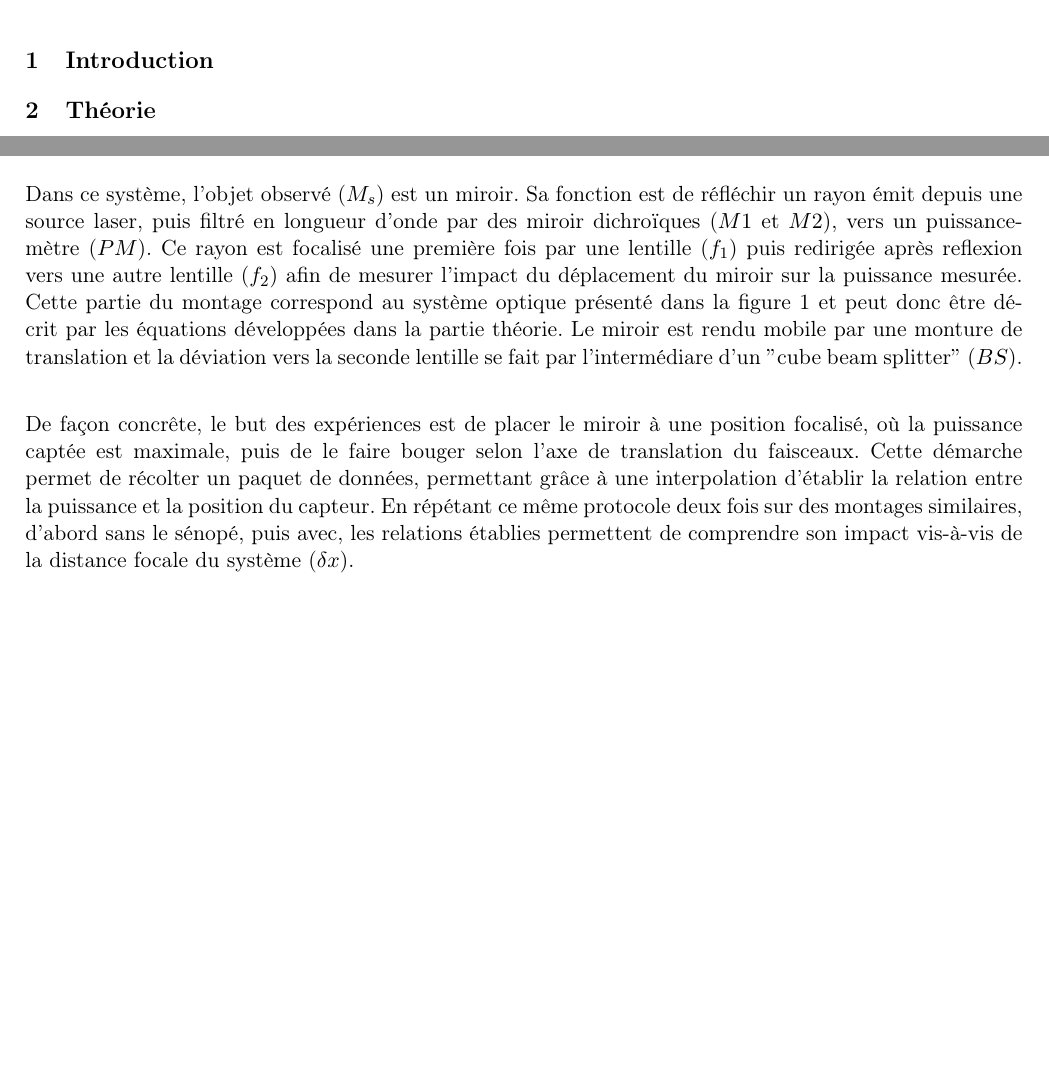
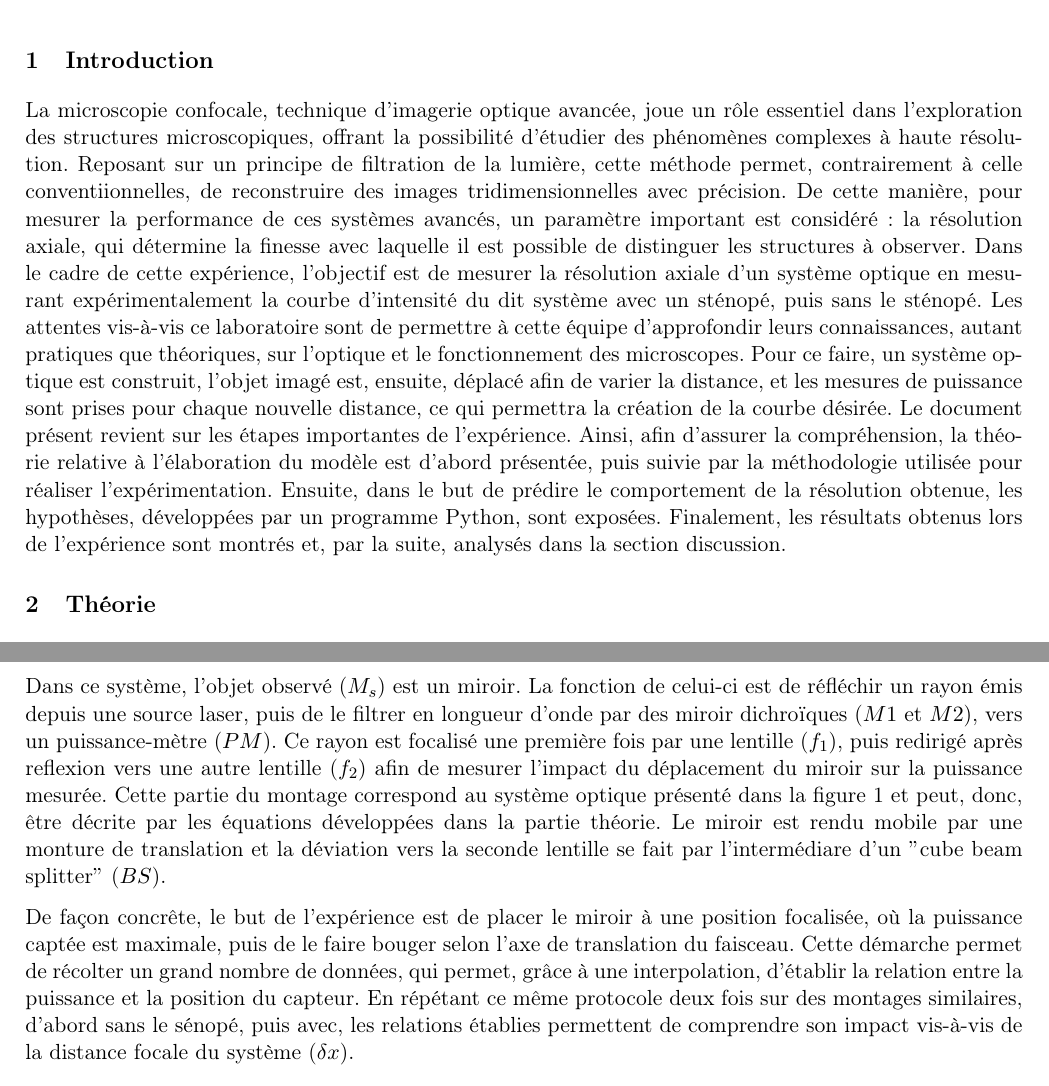
Before and after one commit to emilegp/microscopie_confocale, a LaTeX document (rapport/rapport.tex): two parts of pages 3 and 7 of 11 before the commit and two parts of pages 3 and 7 of 12 after it, joined at a grey line, cut so that both start at the same text, the shorter picture padded with empty space. Compiled offline with pdfLaTeX.

Commit message:
Intro + Correction

```diff
--- a/rapport/rapport.tex
+++ b/rapport/rapport.tex
@@ -139,6 +139,7 @@ Polytechnique Montréal\\}
 %----------------------------------------------------
 
 \section{Introduction}
+La microscopie confocale, technique d'imagerie optique avancée, joue un rôle essentiel dans l'exploration des structures microscopiques, offrant la possibilité d'étudier des phénomènes complexes à haute résolution. Reposant sur un principe de filtration de la lumière, cette méthode permet, contrairement à celle conventiionnelles, de reconstruire des images tridimensionnelles avec précision. De cette manière, pour mesurer la performance de ces systèmes avancés, un paramètre important est considéré : la résolution axiale, qui détermine la finesse avec laquelle il est possible de distinguer les structures à observer. Dans le cadre de cette expérience, l'objectif est de mesurer la résolution axiale d'un système optique en mesurant expérimentalement la courbe d'intensité du dit système avec un sténopé, puis sans le sténopé. Les attentes vis-à-vis ce laboratoire sont de permettre à cette équipe d'approfondir leurs connaissances, autant pratiques que théoriques, sur l'optique et le fonctionnement des microscopes. Pour ce faire, un système optique est construit, l'objet imagé est, ensuite, déplacé afin de varier la distance, et les mesures de puissance sont prises pour chaque nouvelle distance, ce qui permettra la création de la courbe désirée. Le document présent revient sur les étapes importantes de l'expérience. Ainsi, afin d'assurer la compréhension, la théorie relative à l'élaboration du modèle est d'abord présentée, puis suivie par la méthodologie utilisée pour réaliser l'expérimentation. Ensuite, dans le but de prédire le comportement de la résolution obtenue, les hypothèses, développées par un programme Python, sont exposées. Finalement, les résultats obtenus lors de l'expérience sont montrés et, par la suite, analysés dans la section discussion.
 
 \section{Théorie}
 \subsection{Microsopie Confocale}
@@ -332,9 +330,9 @@ Le matériel utilisé dans ce montage est :
     \item[$-$]  1 power meter ($PM$)
 \end{itemize}
 
-Dans ce système, l'objet observé ($M_s$) est un miroir. Sa fonction est de réfléchir un rayon émit depuis une source laser, puis filtré en longueur d'onde par des miroir dichroïques ($M1$ et $M2$), vers un puissance-mètre ($PM$). Ce rayon est focalisé une première fois par une lentille ($f_1$) puis redirigée après reflexion vers une autre lentille ($f_2$) afin de mesurer l'impact du déplacement du miroir sur la puissance mesurée. Cette partie du montage correspond au système optique présenté dans la figure \ref{rayons} et peut donc être décrit par les équations développées dans la partie théorie. Le miroir est rendu mobile par une monture de translation et la déviation vers la seconde lentille se fait par l'intermédiare d'un $"$cube beam splitter$"$ ($BS$). \\
+Dans ce système, l'objet observé ($M_s$) est un miroir. La fonction de celui-ci est de réfléchir un rayon émis depuis une source laser, puis de le filtrer en longueur d'onde par des miroir dichroïques ($M1$ et $M2$), vers un puissance-mètre ($PM$). Ce rayon est focalisé une première fois par une lentille ($f_1$), puis redirigé après reflexion vers une autre lentille ($f_2$) afin de mesurer l'impact du déplacement du miroir sur la puissance mesurée. Cette partie du montage correspond au système optique présenté dans la figure \ref{rayons} et peut, donc, être décrite par les équations développées dans la partie théorie. Le miroir est rendu mobile par une monture de translation et la déviation vers la seconde lentille se fait par l'intermédiare d'un $"$cube beam splitter$"$ ($BS$).
 
-De façon concrête, le but des expériences est de placer le miroir à une position focalisé, où la puissance captée est maximale, puis de le faire bouger selon l'axe de translation du faisceaux. Cette démarche permet de récolter un paquet de données, permettant grâce à une interpolation d'établir la relation entre la puissance et la position du capteur. En répétant ce même protocole deux fois sur des montages similaires, d'abord sans le sénopé, puis avec, les relations établies permettent de comprendre son impact vis-à-vis de la distance focale du système ($\delta x$).
+De façon concrête, le but de l'expérience est de placer le miroir à une position focalisée, où la puissance captée est maximale, puis de le faire bouger selon l'axe de translation du faisceau. Cette démarche permet de récolter un grand nombre de données, qui permet, grâce à une interpolation, d'établir la relation entre la puissance et la position du capteur. En répétant ce même protocole deux fois sur des montages similaires, d'abord sans le sénopé, puis avec, les relations établies permettent de comprendre son impact vis-à-vis de la distance focale du système ($\delta x$).
 
 \section{Hypothèses}
 
```
Also changed, not shown: rapport/rapport.pdf, rapport/rapport.tex (9 more changed lines), 1 other file.
